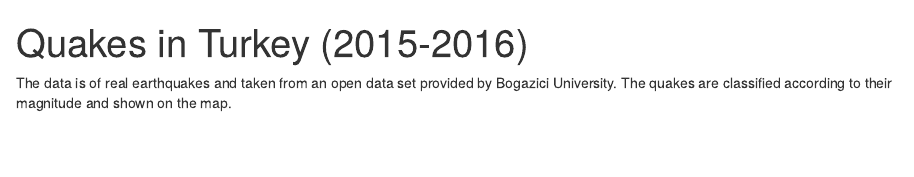
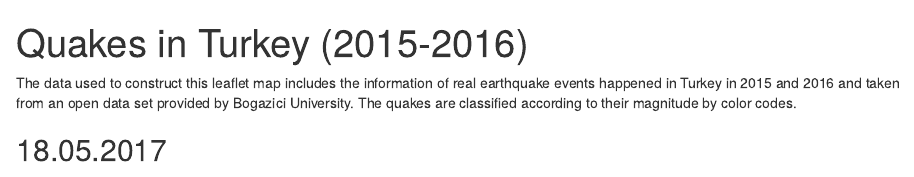
Before and after one commit to adilyz/QuakesInTurkey, an R Markdown document (index.Rmd): the page in a window 1100 px wide, from its top. Rendered offline with R 4.5, knitr and Pandoc, with nearby package versions; some code elsewhere in the file could not run offline; common packages that the code uses without loading them are loaded.

Commit message:
update files

````diff
--- a/index.Rmd
+++ b/index.Rmd
@@ -10,8 +10,9 @@
 knitr::opts_chunk$set(echo = TRUE)
 ```
 
-The data is of real earthquakes and taken from an open data set provided by Bogazici University. The quakes are classified according to their magnitude and shown on the map.
+The data used to construct this leaflet map includes the information of real earthquake events happened in Turkey in 2015 and 2016 and taken from an open data set provided by Bogazici University. The quakes are classified according to their magnitude by color codes.
 
+## 18.05.2017
 
 ```{r, echo=FALSE, warning=FALSE}
 library(leaflet)
````
Also changed, not shown: index.html.
